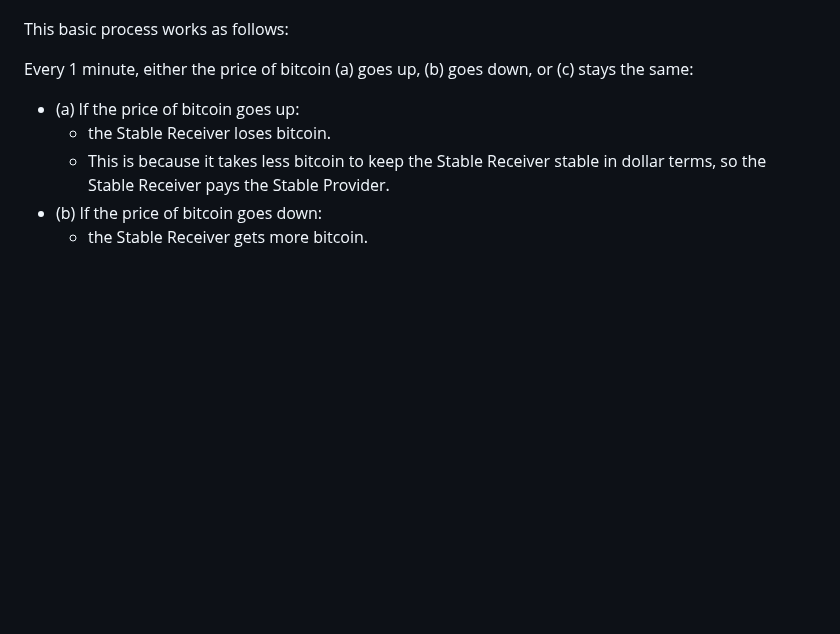
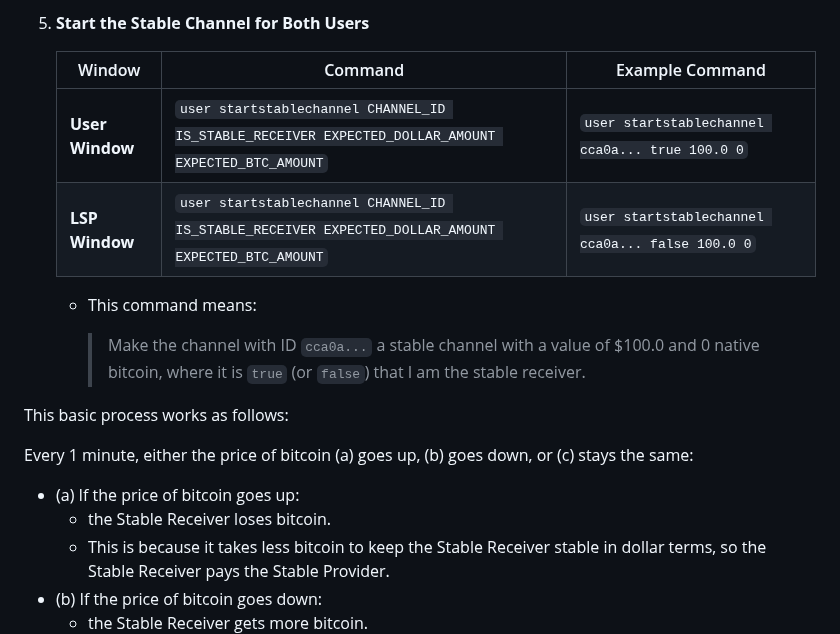
Before and after one commit to toneloc/stable-channels, a Markdown page: README.md, the part around one of its changes. Drawn GitHub-style; blank space fills up the shorter version.

```diff
--- a/README.md
+++ b/README.md
@@ -30,3 +92,13 @@ Clone the repo and open it in two windows.
+5. **Start the Stable Channel for Both Users**
+
+   | Window           | Command                                                                                                                          | Example Command                                                                                                                                        |
+   |------------------|----------------------------------------------------------------------------------------------------------------------------------|--------------------------------------------------------------------------------------------------------------------------------------------------------|
+   | **User Window**  | `user startstablechannel CHANNEL_ID IS_STABLE_RECEIVER EXPECTED_DOLLAR_AMOUNT EXPECTED_BTC_AMOUNT`                                | `user startstablechannel cca0a... true 100.0 0`                                                                                                        |
+   | **LSP Window**   | `user startstablechannel CHANNEL_ID IS_STABLE_RECEIVER EXPECTED_DOLLAR_AMOUNT EXPECTED_BTC_AMOUNT`                                | `user startstablechannel cca0a... false 100.0 0`                                                                                                       |
+
+   - This command means:
+
+     > Make the channel with ID `cca0a...` a stable channel with a value of $100.0 and 0 native bitcoin, where it is `true` (or `false`) that I am the stable receiver.
 
 This basic process works as follows:
 
```
Also changed, not shown: other parts of README.md (+69 -7 lines).
